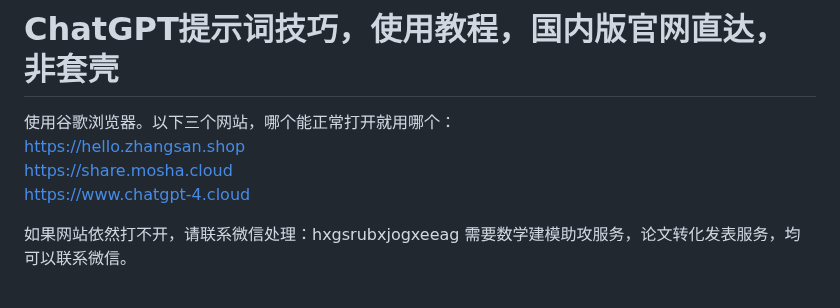
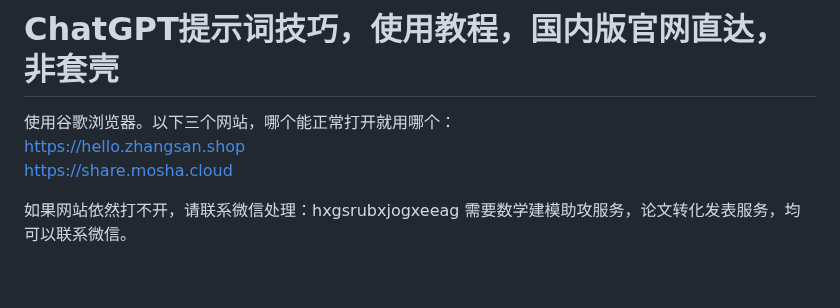
Before and after one commit to sfvsfv/chatgpt-share, a Markdown page: README.md, the part around the change. Rendered like a GitHub page.

```diff
--- a/README.md
+++ b/README.md
@@ -5,8 +5,7 @@
 https://hello.zhangsan.shop
 <br>
 https://share.mosha.cloud
-<br>
-https://www.chatgpt-4.cloud
+
 
 如果网站依然打不开，请联系微信处理：hxgsrubxjogxeeag  需要数学建模助攻服务，论文转化发表服务，均可以联系微信。
 
```
